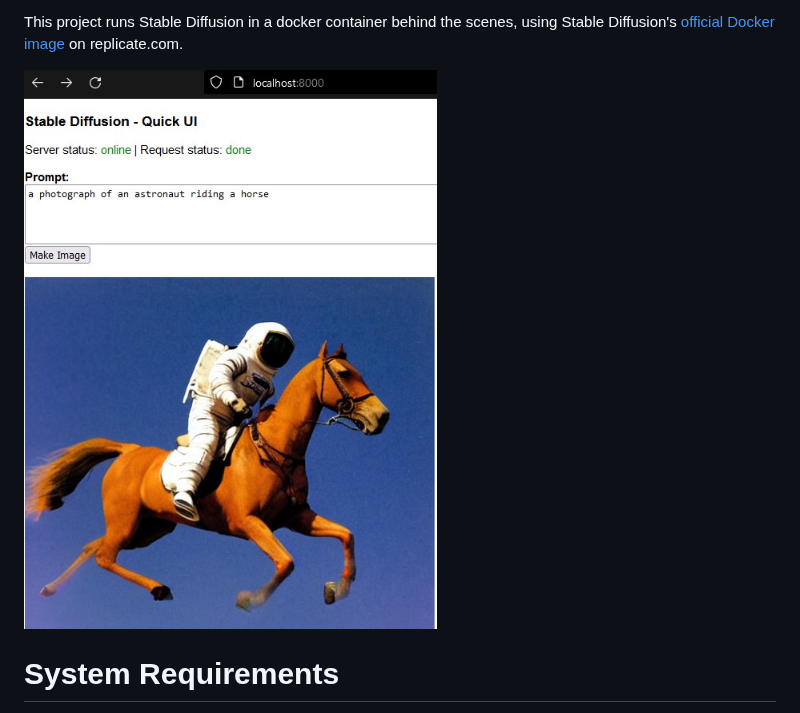
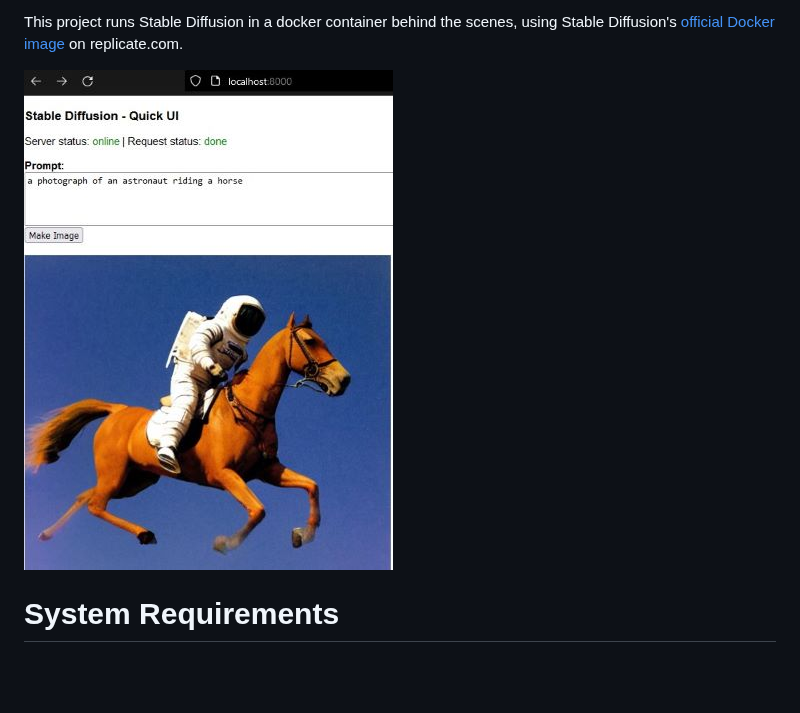
Before and after one commit to easydiffusion/easydiffusion, a Markdown page: README.md, the part around the change. GitHub-like rendering; pictures changed too: shot.jpg (added), shot1.jpg (deleted); blank space fills up the shorter version.

Commit message:
Update screenshot

```diff
--- a/README.md
+++ b/README.md
@@ -6,7 +6,7 @@ All the processing will happen on your local computer, it does not transmit your
 
 This project runs Stable Diffusion in a docker container behind the scenes, using Stable Diffusion's [official Docker image](https://replicate.com/stability-ai/stable-diffusion) on replicate.com.
 
-![Screenshot of tool](shot1.jpg?raw=true)
+![Screenshot of tool](shot.jpg?raw=true)
 
 # System Requirements
 1. Requires `docker` and `python3.6` (or higher). For e.g. install using `sudo apt install docker.io` or `brew install --cask docker`.
```
